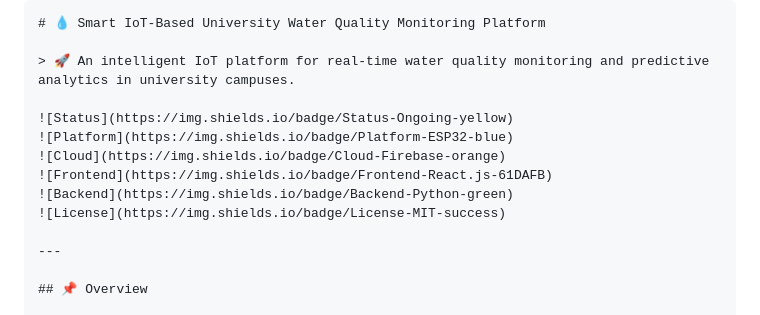
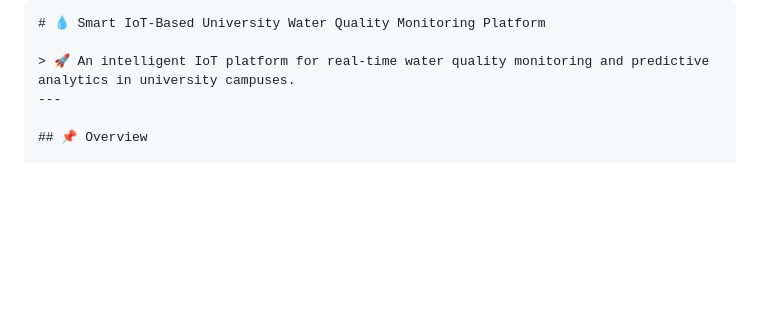
Before and after one commit to mushfiqa05/Smart-Water-Quality-Monitoring-System-In-Real-Time, a Markdown page: README.md, the part around the change. GitHub-like rendering; blank space fills up the shorter version.

Commit message:
Remove badges from README.md
Removed project status and technology badges from README.

```diff
--- a/README.md
+++ b/README.md
@@ -2,14 +2,6 @@
 # 💧 Smart IoT-Based University Water Quality Monitoring Platform
 
 > 🚀 An intelligent IoT platform for real-time water quality monitoring and predictive analytics in university campuses.
-
-![Status](https://img.shields.io/badge/Status-Ongoing-yellow)
-![Platform](https://img.shields.io/badge/Platform-ESP32-blue)
-![Cloud](https://img.shields.io/badge/Cloud-Firebase-orange)
-![Frontend](https://img.shields.io/badge/Frontend-React.js-61DAFB)
-![Backend](https://img.shields.io/badge/Backend-Python-green)
-![License](https://img.shields.io/badge/License-MIT-success)
-
 ---
 
 ## 📌 Overview
```
